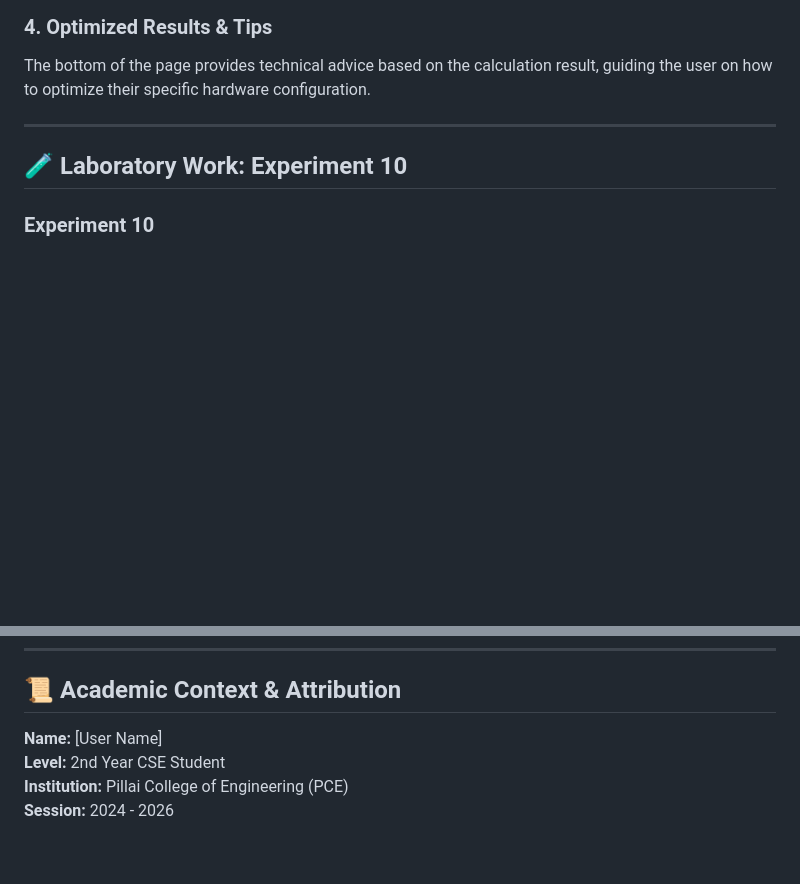
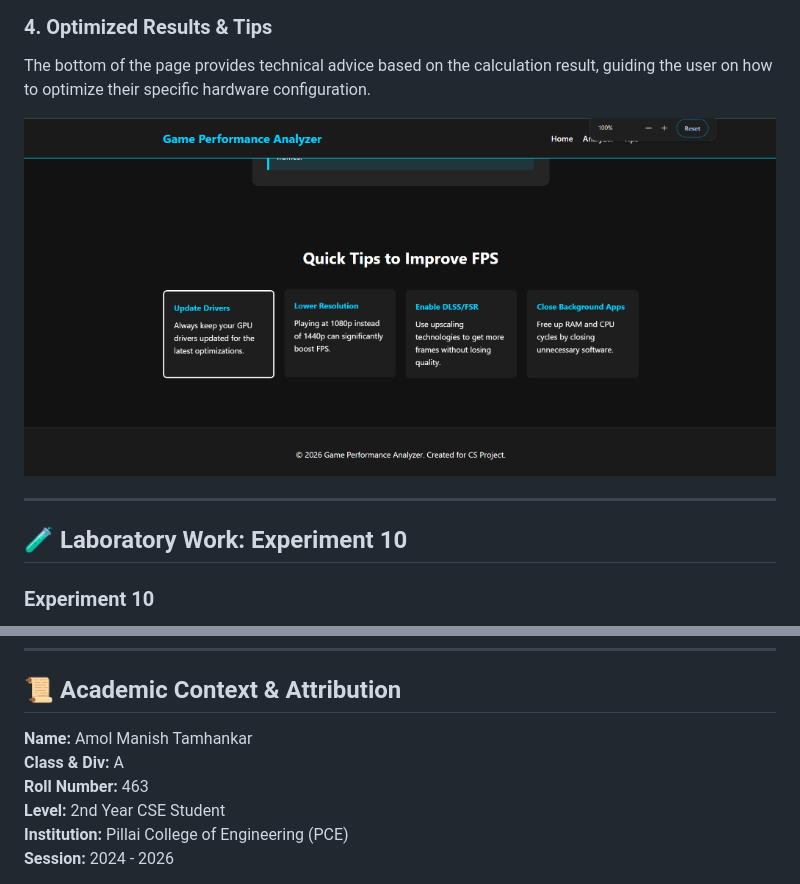
Before and after one commit to AMOLOP007/Game-Performance-Analyze, a Markdown page: README.md, 2 parts joined by grey strips. GitHub-like rendering; pictures changed too: screenshots/footer.png (added); blank space fills up the shorter version.

```diff
--- a/README.md
+++ b/README.md
@@ -47,5 +53,7 @@ The analyzer is smart enough to detect when hardware is being pushed beyond its
 ### 4. Optimized Results & Tips
 The bottom of the page provides technical advice based on the calculation result, guiding the user on how to optimize their specific hardware configuration.
+
+![Footer & Tips](screenshots/footer.png)
 
 ---
 
@@ -78,7 +86,9 @@ GitHub Pages is a static site hosting service that takes HTML, CSS, and JavaScri
 ---
 
 ## 📜 Academic Context & Attribution
-**Name:** [User Name]
+**Name:** Amol Manish Tamhankar
+**Class & Div:** A
+**Roll Number:** 463
 **Level:** 2nd Year CSE Student
 **Institution:** Pillai College of Engineering (PCE)
 **Session:** 2024 - 2026
```
Also changed, not shown: other parts of README.md (+6 -0 lines), screenshots/amd_result.png (added), screenshots/hero.png (added), screenshots/nvidia_result.png (added).
